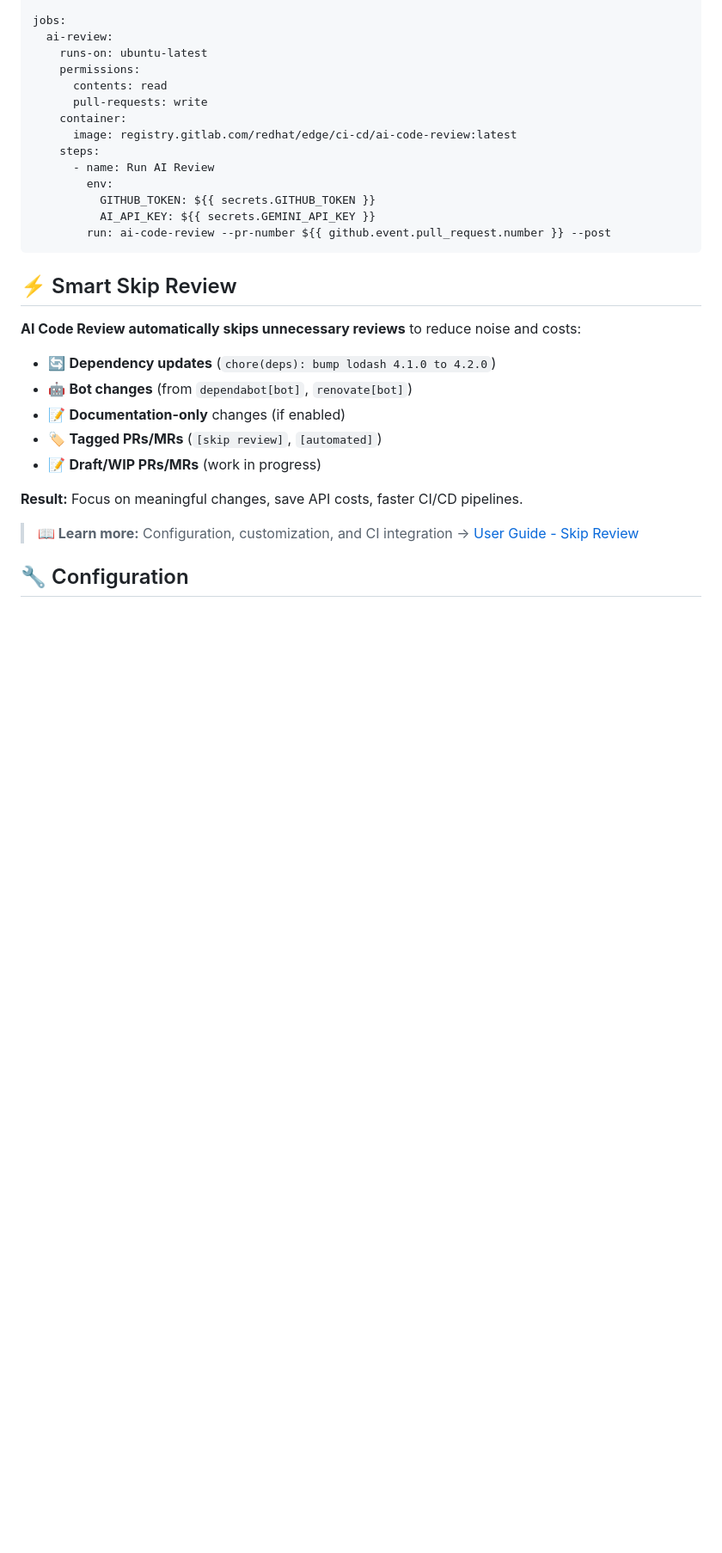
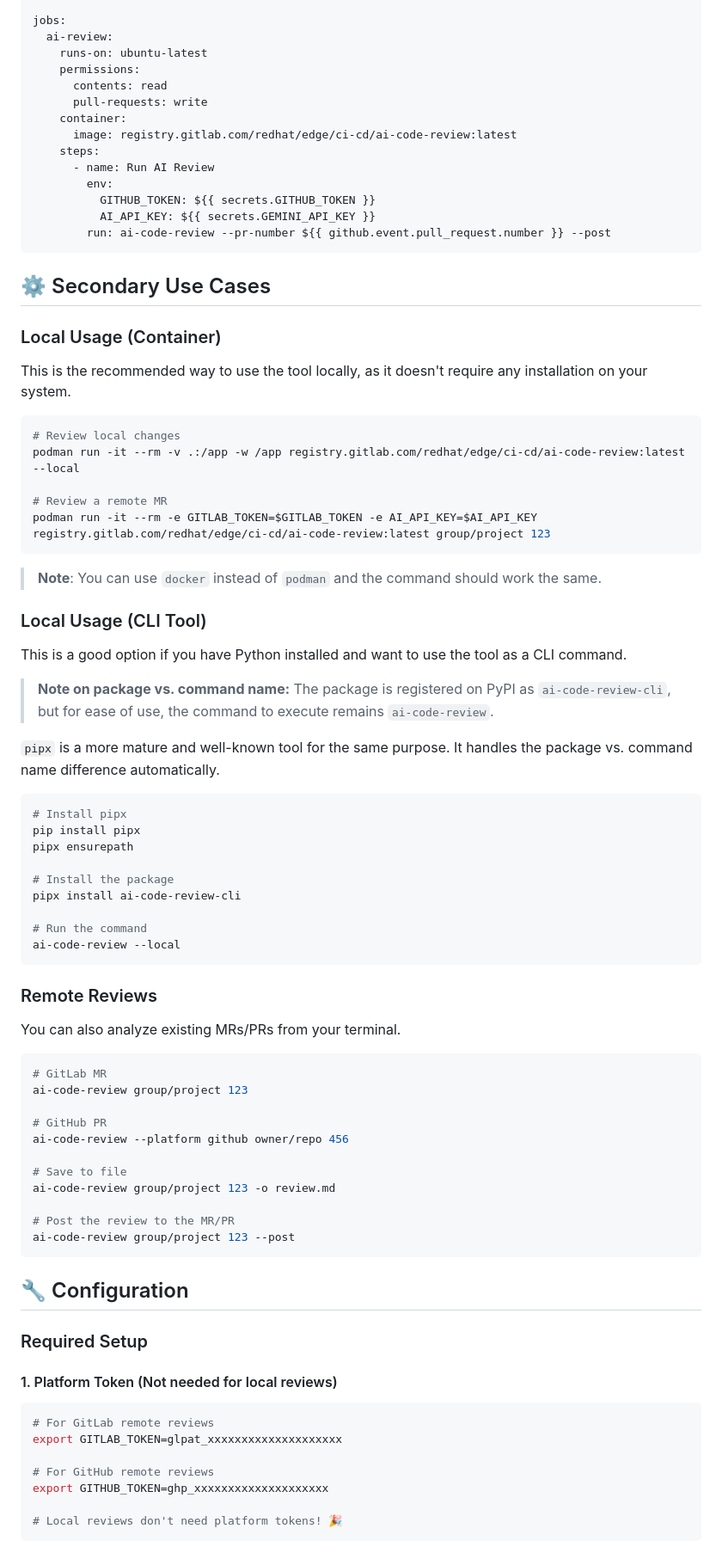
Before and after one commit to AdamWill/ai-code-review-gca-test, a Markdown page: README.md, the part around the change printed below. Shown: that part at 86% size. Drawn GitHub-style; blank space fills up the shorter version.

````diff
--- a/README.md
+++ b/README.md
@@ -122,18 +67,73 @@ jobs:
         run: ai-code-review --pr-number ${{ github.event.pull_request.number }} --post
 ```
 
-## ⚡ Smart Skip Review
+## ⚙️ Secondary Use Cases
 
-**AI Code Review automatically skips unnecessary reviews** to reduce noise and costs:
+### Local Usage (Container)
 
-- 🔄 **Dependency updates** (`chore(deps): bump lodash 4.1.0 to 4.2.0`)
-- 🤖 **Bot changes** (from `dependabot[bot]`, `renovate[bot]`)
-- 📝 **Documentation-only** changes (if enabled)
-- 🏷️ **Tagged PRs/MRs** (`[skip review]`, `[automated]`)
-- 📝 **Draft/WIP PRs/MRs** (work in progress)
+This is the recommended way to use the tool locally, as it doesn't require any installation on your system.
 
-**Result:** Focus on meaningful changes, save API costs, faster CI/CD pipelines.
+```bash
+# Review local changes
+podman run -it --rm -v .:/app -w /app registry.gitlab.com/redhat/edge/ci-cd/ai-code-review:latest --local
 
-> **📖 Learn more:** Configuration, customization, and CI integration → [User Guide - Skip Review](docs/user-guide.md#smart-skip-review)
+# Review a remote MR
+podman run -it --rm -e GITLAB_TOKEN=$GITLAB_TOKEN -e AI_API_KEY=$AI_API_KEY registry.gitlab.com/redhat/edge/ci-cd/ai-code-review:latest group/project 123
+```
+
+> **Note**: You can use `docker` instead of `podman` and the command should work the same.
+
+### Local Usage (CLI Tool)
+
+This is a good option if you have Python installed and want to use the tool as a CLI command.
+
+> **Note on package vs. command name:** The package is registered on PyPI as `ai-code-review-cli`, but for ease of use, the command to execute remains `ai-code-review`.
+
+`pipx` is a more mature and well-known tool for the same purpose. It handles the package vs. command name difference automatically.
+
+```bash
+# Install pipx
+pip install pipx
+pipx ensurepath
+
+# Install the package
+pipx install ai-code-review-cli
+
+# Run the command
+ai-code-review --local
+```
+
+### Remote Reviews
+
+You can also analyze existing MRs/PRs from your terminal.
+
+```bash
+# GitLab MR
+ai-code-review group/project 123
+
+# GitHub PR
+ai-code-review --platform github owner/repo 456
+
+# Save to file
+ai-code-review group/project 123 -o review.md
+
+# Post the review to the MR/PR
+ai-code-review group/project 123 --post
+```
 
 ## 🔧 Configuration
+
+### Required Setup
+
+#### 1. Platform Token (Not needed for local reviews)
+
+```bash
+# For GitLab remote reviews
+export GITLAB_TOKEN=glpat_xxxxxxxxxxxxxxxxxxxx
+
+# For GitHub remote reviews
+export GITHUB_TOKEN=ghp_xxxxxxxxxxxxxxxxxxxx
+
+# Local reviews don't need platform tokens! 🎉
+```
+
````
Also changed, not shown: other parts of README.md (+55 -75 lines).
